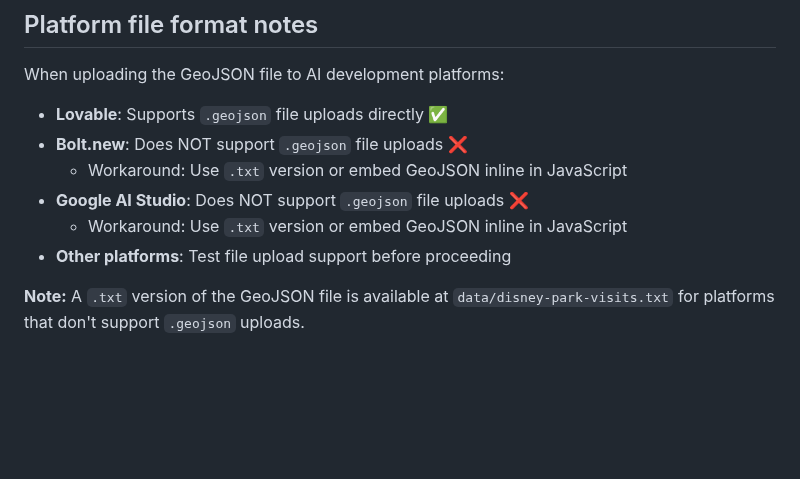
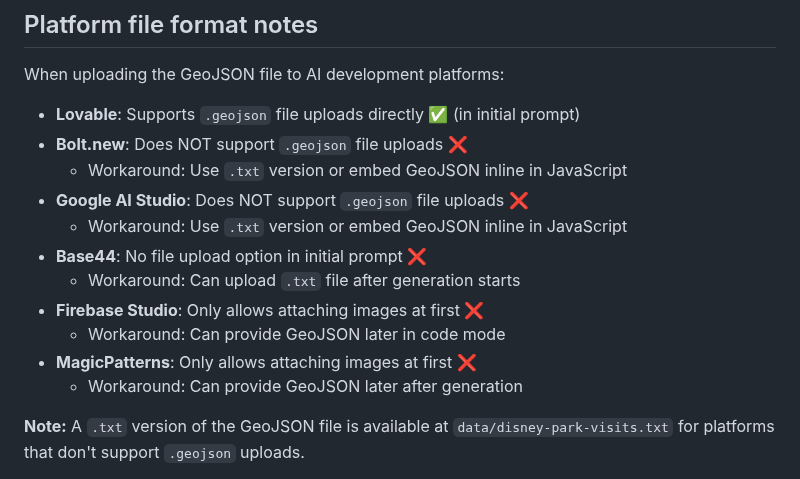
Before and after one commit to dannybauman/30-day-map-challenge-2025, a Markdown page: maps/04-my-data/README.md, the part around the change. Rendered like a GitHub page; blank space fills up the shorter version.

Commit message:
Day 4: Update README with complete file upload workflow notes
- Documented all file upload workflow differences across platforms
- Base44: No file upload in initial prompt, can upload after generation
- Firebase Studio & MagicPatterns: Only images at first, GeoJSON later
- Updated human notes with file format discoveries

```diff
--- a/maps/04-my-data/README.md
+++ b/maps/04-my-data/README.md
@@ -31,12 +31,17 @@ Extract all GPS waypoints from my Google Maps Timeline exports to visualize actu
 ## Platform file format notes
 
 When uploading the GeoJSON file to AI development platforms:
-- **Lovable**: Supports `.geojson` file uploads directly ✅
+- **Lovable**: Supports `.geojson` file uploads directly ✅ (in initial prompt)
 - **Bolt.new**: Does NOT support `.geojson` file uploads ❌
   - Workaround: Use `.txt` version or embed GeoJSON inline in JavaScript
 - **Google AI Studio**: Does NOT support `.geojson` file uploads ❌
   - Workaround: Use `.txt` version or embed GeoJSON inline in JavaScript
-- **Other platforms**: Test file upload support before proceeding
+- **Base44**: No file upload option in initial prompt ❌
+  - Workaround: Can upload `.txt` file after generation starts
+- **Firebase Studio**: Only allows attaching images at first ❌
+  - Workaround: Can provide GeoJSON later in code mode
+- **MagicPatterns**: Only allows attaching images at first ❌
+  - Workaround: Can provide GeoJSON later after generation
 
 **Note:** A `.txt` version of the GeoJSON file is available at `data/disney-park-visits.txt` for platforms that don't support `.geojson` uploads.
 
```
